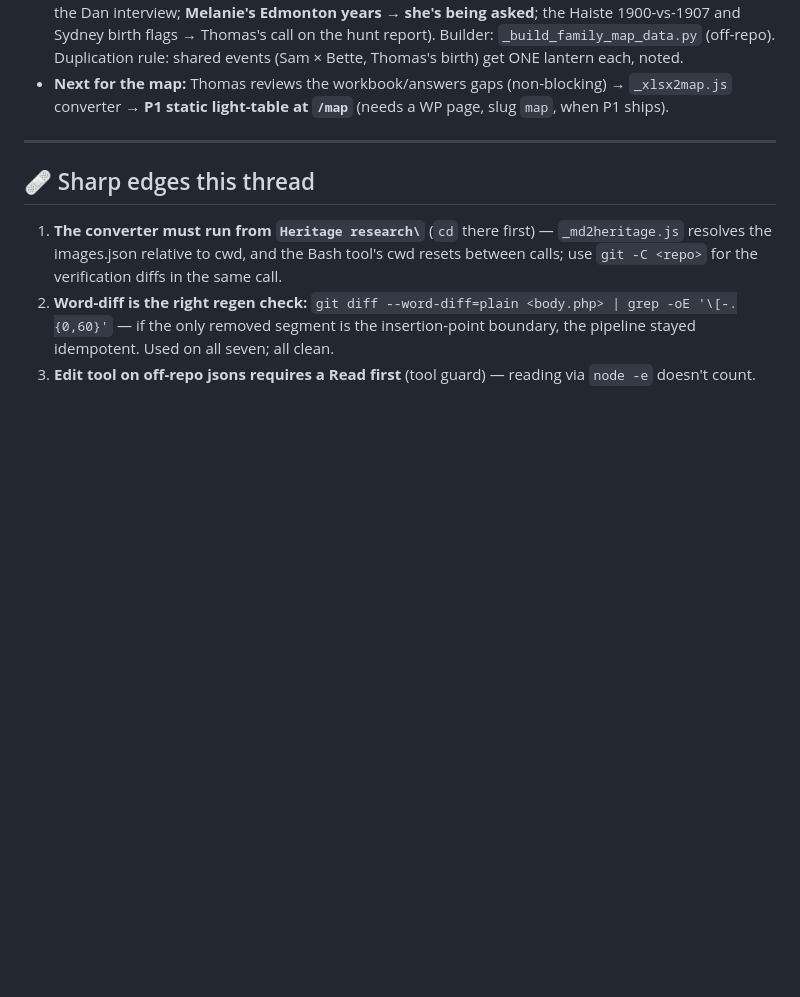
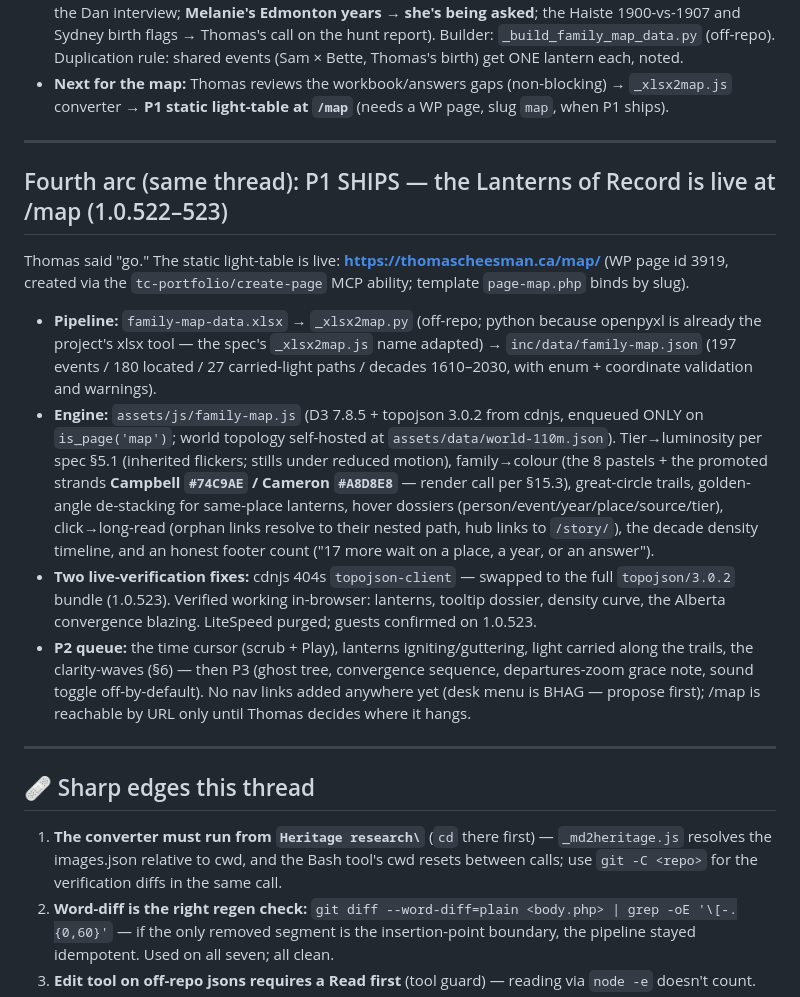
Before and after one commit to DriftingSplash9/thomascheesman-ca-theme, a Markdown page: V0.24.md, the part around the change. Drawn GitHub-style; blank space fills up the shorter version.

Commit message:
V0.24: record the fourth arc - P1 ships, /map is live
Docs only. The pipeline, the engine, the two live-caught fixes, the
deliberate no-nav-links call, and the P2/P3 queue.

Co-Authored-By: Claude Fable 5 <noreply@anthropic.com>

```diff
--- a/V0.24.md
+++ b/V0.24.md
@@ -75,6 +75,17 @@ Thomas settled all five map decisions (**/map** top-level; Campbell & Cameron **
 
 ---
 
+## Fourth arc (same thread): P1 SHIPS — the Lanterns of Record is live at /map (1.0.522–523)
+
+Thomas said "go." The static light-table is live: **https://thomascheesman.ca/map/** (WP page id 3919, created via the `tc-portfolio/create-page` MCP ability; template `page-map.php` binds by slug).
+
+- **Pipeline:** `family-map-data.xlsx` → `_xlsx2map.py` (off-repo; python because openpyxl is already the project's xlsx tool — the spec's `_xlsx2map.js` name adapted) → `inc/data/family-map.json` (197 events / 180 located / 27 carried-light paths / decades 1610–2030, with enum + coordinate validation and warnings).
+- **Engine:** `assets/js/family-map.js` (D3 7.8.5 + topojson 3.0.2 from cdnjs, enqueued ONLY on `is_page('map')`; world topology self-hosted at `assets/data/world-110m.json`). Tier→luminosity per spec §5.1 (inherited flickers; stills under reduced motion), family→colour (the 8 pastels + the promoted strands **Campbell `#74C9AE` / Cameron `#A8D8E8`** — render call per §15.3), great-circle trails, golden-angle de-stacking for same-place lanterns, hover dossiers (person/event/year/place/source/tier), click→long-read (orphan links resolve to their nested path, hub links to `/story/`), the decade density timeline, and an honest footer count ("17 more wait on a place, a year, or an answer").
+- **Two live-verification fixes:** cdnjs 404s `topojson-client` — swapped to the full `topojson/3.0.2` bundle (1.0.523). Verified working in-browser: lanterns, tooltip dossier, density curve, the Alberta convergence blazing. LiteSpeed purged; guests confirmed on 1.0.523.
+- **P2 queue:** the time cursor (scrub + Play), lanterns igniting/guttering, light carried along the trails, the clarity-waves (§6) — then P3 (ghost tree, convergence sequence, departures-zoom grace note, sound toggle off-by-default). No nav links added anywhere yet (desk menu is BHAG — propose first); /map is reachable by URL only until Thomas decides where it hangs.
+
+---
+
 ## 🩹 Sharp edges this thread
 
 1. **The converter must run from `Heritage research\`** (`cd` there first) — `_md2heritage.js` resolves the images.json relative to cwd, and the Bash tool's cwd resets between calls; use `git -C <repo>` for the verification diffs in the same call.
```
